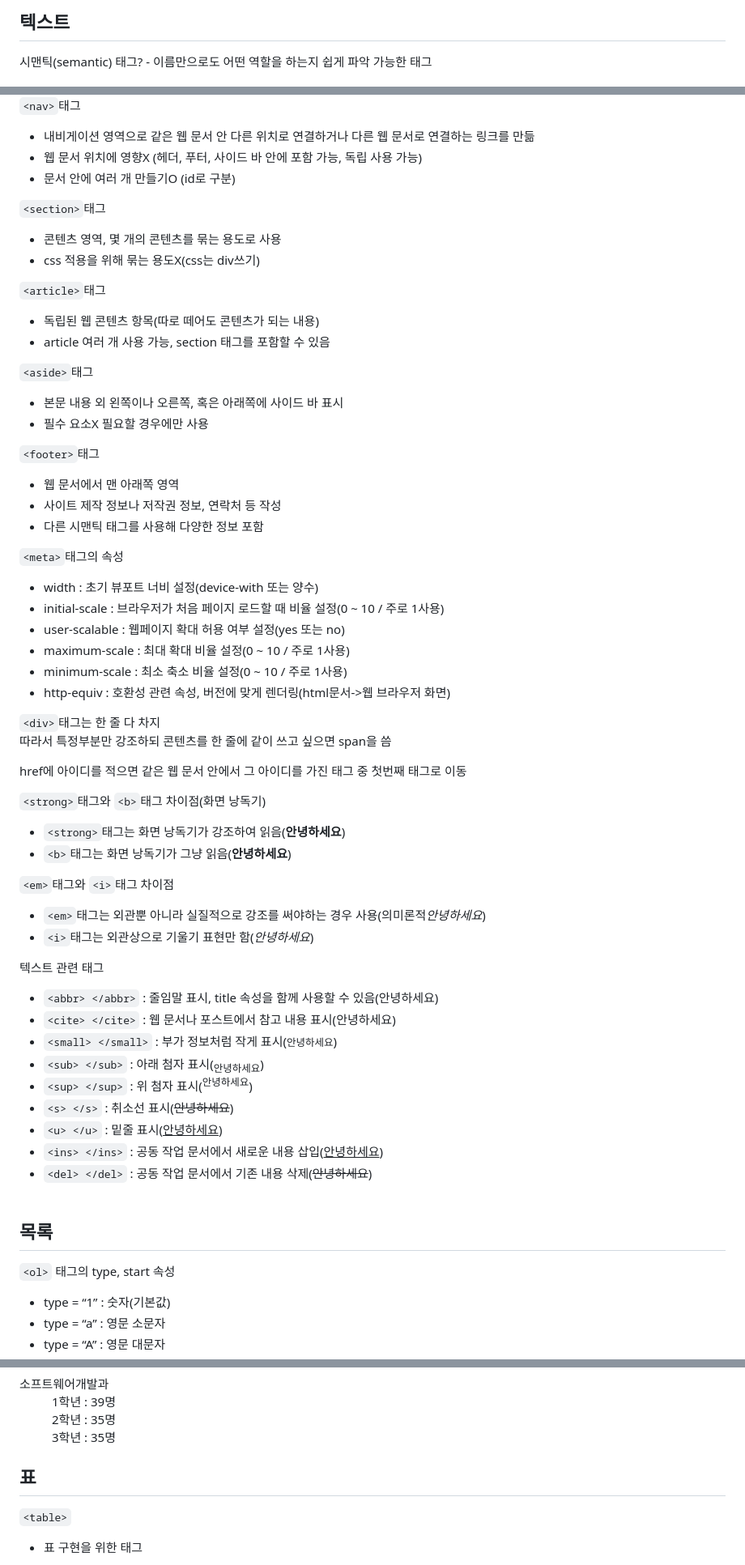
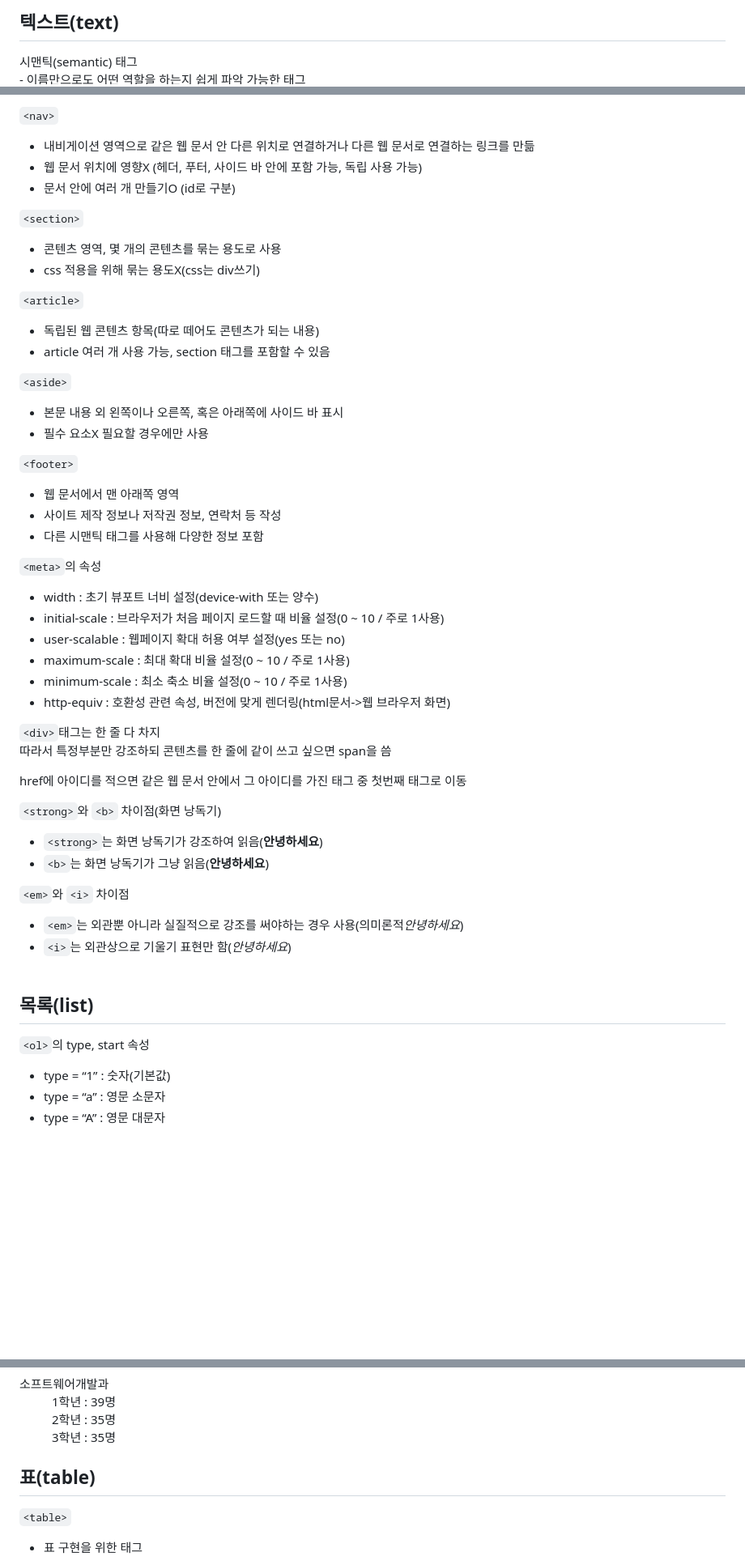
Before and after one commit to ahrwu/Screen_Implementation, a Markdown page: README.md, 3 parts joined by grey strips. Shown at 81% size. Drawn GitHub-style; blank space fills up the shorter version.

```diff
--- a/README.md
+++ b/README.md
@@ -1,4 +1,4 @@
-<h2>텍스트</h2>
-시맨틱(semantic) 태그?
+<h2>텍스트(text)</h2>
+시맨틱(semantic) 태그<br>
 - 이름만으로도 어떤 역할을 하는지 쉽게 파악 가능한 태그<br>
 - HTML의 소스 코드만 보고도 어느 부분이 제목이고 메뉴인지 쉽게 파악 가능<br>
@@ -6,27 +6,27 @@
 
-`<nav>`태그
+`<nav>`
 - 내비게이션 영역으로 같은 웹 문서 안 다른 위치로 연결하거나 다른 웹 문서로 연결하는 링크를 만듦
 - 웹 문서 위치에 영향X (헤더, 푸터, 사이드 바 안에 포함 가능, 독립 사용 가능)
 - 문서 안에 여러 개 만들기O (id로 구분)<br>
 
-`<section>`태그
+`<section>`
 - 콘텐츠 영역, 몇 개의 콘텐츠를 묶는 용도로 사용
 - css 적용을 위해 묶는 용도X(css는 div쓰기)<br>
 
-`<article>`태그
+`<article>`
 - 독립된 웹 콘텐츠 항목(따로 떼어도 콘텐츠가 되는 내용)
 - article 여러 개 사용 가능, section 태그를 포함할 수 있음<br>
 
-`<aside>`태그
+`<aside>`
 - 본문 내용 외 왼쪽이나 오른쪽, 혹은 아래쪽에 사이드 바 표시
 - 필수 요소X 필요할 경우에만 사용<br>
 
-`<footer>`태그
+`<footer>`
 - 웹 문서에서 맨 아래쪽 영역
 - 사이트 제작 정보나 저작권 정보, 연락처 등 작성
 - 다른 시맨틱 태그를 사용해 다양한 정보 포함<br>
 
-`<meta>`태그의 속성
+`<meta>`의 속성
 - width : 초기 뷰포트 너비 설정(device-with 또는 양수)
 - initial-scale : 브라우저가 처음 페이지 로드할 때 비율 설정(0 ~ 10 / 주로 1사용)
 - user-scalable : 웹페이지 확대 허용 여부 설정(yes 또는 no)
@@ -39,28 +39,17 @@
 
 href에 아이디를 적으면 같은 웹 문서 안에서 그 아이디를 가진 태그 중 첫번째 태그로 이동<br>
 
-`<strong>`태그와 `<b>`태그 차이점(화면 낭독기)
-- `<strong>`태그는 화면 낭독기가 강조하여 읽음(<strong>안녕하세요</strong>)
-- `<b>`태그는 화면 낭독기가 그냥 읽음(<b>안녕하세요</b>)<br>
+`<strong>`와 `<b>` 차이점(화면 낭독기)
+- `<strong>`는 화면 낭독기가 강조하여 읽음(<strong>안녕하세요</strong>)
+- `<b>`는 화면 낭독기가 그냥 읽음(<b>안녕하세요</b>)<br>
 
-`<em>`태그와 `<i>`태그 차이점
-- `<em>`태그는 외관뿐 아니라 실질적으로 강조를 써야하는 경우 사용(의미론적<em>안녕하세요</em>)
-- `<i>`태그는 외관상으로 기울기 표현만 함(<i>안녕하세요</i>)<br>
+`<em>`와 `<i>` 차이점
+- `<em>`는 외관뿐 아니라 실질적으로 강조를 써야하는 경우 사용(의미론적<em>안녕하세요</em>)
+- `<i>`는 외관상으로 기울기 표현만 함(<i>안녕하세요</i>)<br><br>
 
-텍스트 관련 태그
-- `<abbr> </abbr>` : 줄임말 표시, title 속성을 함께 사용할 수 있음(<abbr>안녕하세요</abbr>)
-- `<cite> </cite>` : 웹 문서나 포스트에서 참고 내용 표시(<cute>안녕하세요</cite>)
-- `<small> </small>` : 부가 정보처럼 작게 표시(<small>안녕하세요</small>)
-- `<sub> </sub>` : 아래 첨자 표시(<sub>안녕하세요</sub>)
-- `<sup> </sup>` : 위 첨자 표시(<sup>안녕하세요</sup>)
-- `<s> </s>` : 취소선 표시(<s>안녕하세요</s>)
-- `<u> </u>` : 밑줄 표시(<u>안녕하세요</u>)
-- `<ins> </ins>` : 공동 작업 문서에서 새로운 내용 삽입(<ins>안녕하세요</ins>)
-- `<del> </del>` : 공동 작업 문서에서 기존 내용 삭제(<del>안녕하세요</del>)<br><br>
+<h2>목록(list)</h2>
 
-<h2>목록</h2>
-
-`<ol>` 태그의 type, start 속성
+`<ol>`의 type, start 속성
 - type = “1” : 숫자(기본값)
 - type = “a” : 영문 소문자
 - type = “A” : 영문 대문자
@@ -79,7 +68,7 @@ ex)
   <dd>3학년 : 35명</dd>
 </dl>
 
-<h2>표</h2>
+<h2>표(table)</h2>
 
 `<table>`
 - 표 구현을 위한 태그
```
Also changed, not shown: other parts of README.md (+59 -2 lines).
